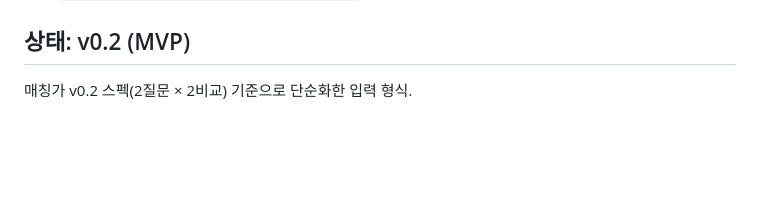
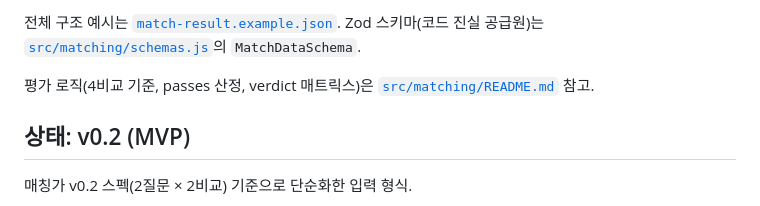
Before and after one commit to KernelAcademy-AICamp/ai-camp-6nd-llm-service-project-6th_intelligence_team1, a Markdown page: shared/schemas/README.md, the part around one of its changes. Rendered like a GitHub page; blank space fills up the shorter version.

```diff
--- a/shared/schemas/README.md
+++ b/shared/schemas/README.md
@@ -66,3 +118,8 @@ Python 등 다른 언어 에이전트는 동일 구조를 직접 구현하되, `
+전체 구조 예시는 [`match-result.example.json`](match-result.example.json).
+Zod 스키마(코드 진실 공급원)는 [`src/matching/schemas.js`](../../src/matching/schemas.js)의 `MatchDataSchema`.
+
+평가 로직(4비교 기준, passes 산정, verdict 매트릭스)은 [`src/matching/README.md`](../../src/matching/README.md) 참고.
+
 ## 상태: v0.2 (MVP)
 
 매칭가 v0.2 스펙(2질문 × 2비교) 기준으로 단순화한 입력 형식.
```
Also changed, not shown: other parts of shared/schemas/README.md (+52 -0 lines).
